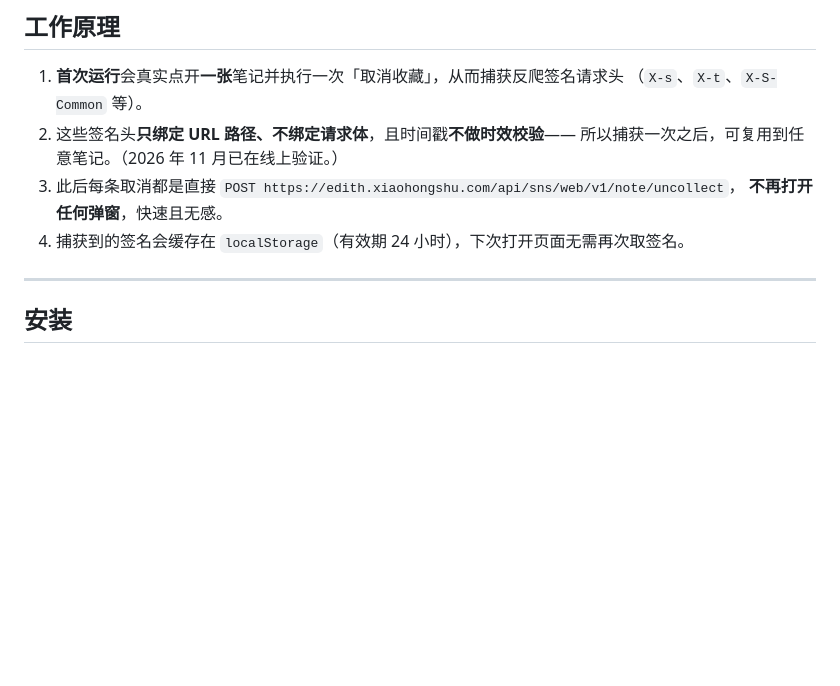
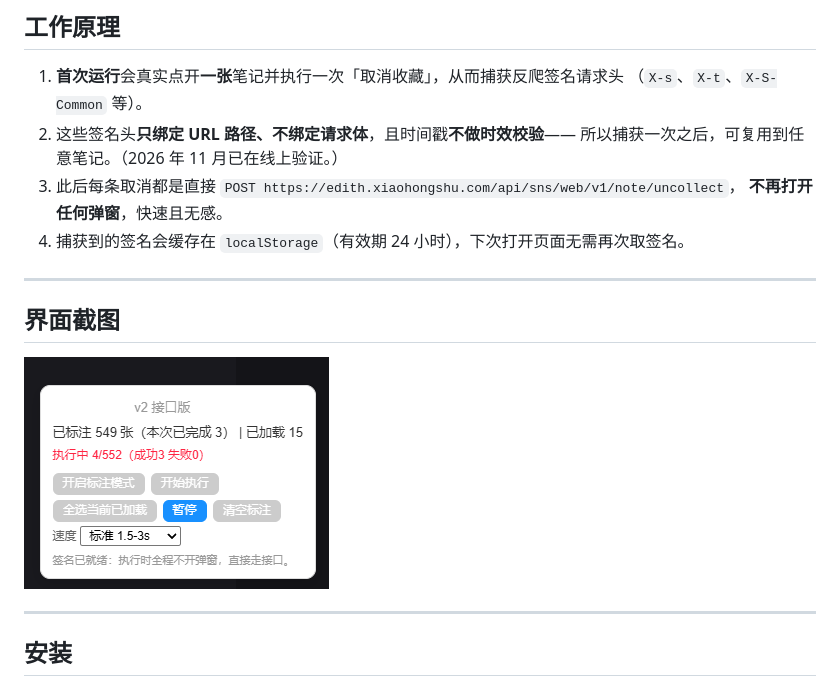
Before and after one commit to yszhou2019/monkey-scripts, a Markdown page: xhs/README.zh.md, the part around the change. Drawn GitHub-style; pictures changed too: images/script-xhs.png (added); blank space fills up the shorter version.

```diff
--- a/xhs/README.zh.md
+++ b/xhs/README.zh.md
@@ -24,6 +24,12 @@
    `POST https://edith.xiaohongshu.com/api/sns/web/v1/note/uncollect`，
    **不再打开任何弹窗**，快速且无感。
 4. 捕获到的签名会缓存在 `localStorage`（有效期 24 小时），下次打开页面无需再次取签名。
+
+---
+
+## 界面截图
+
+![小红书收藏页右下角的浮动控制面板，包含开启标注模式、全选当前已加载、开始执行、暂停、清空标注和速度选择。被标注的卡片显示红色 ✓ 角标。](../images/script-xhs.png)
 
 ---
 
```
Also changed, not shown: README.md (added, +25 -0 lines), README.zh.md (added, +23 -0 lines), xhs/README.md (+4 -0 lines).
